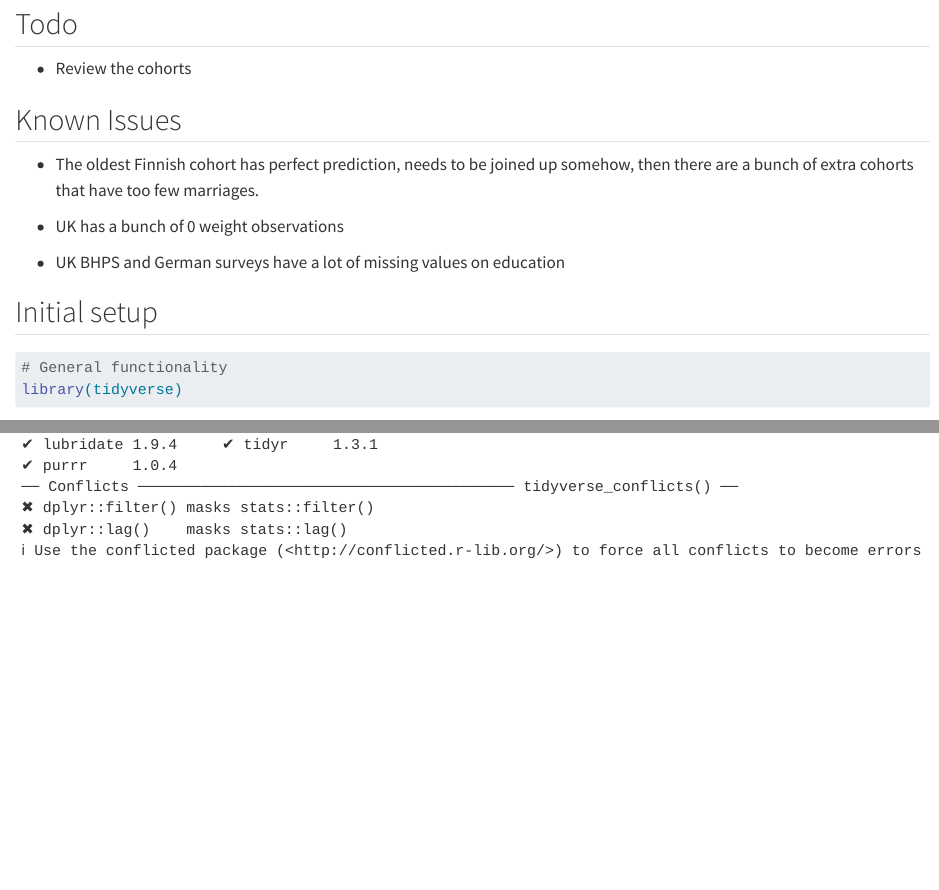
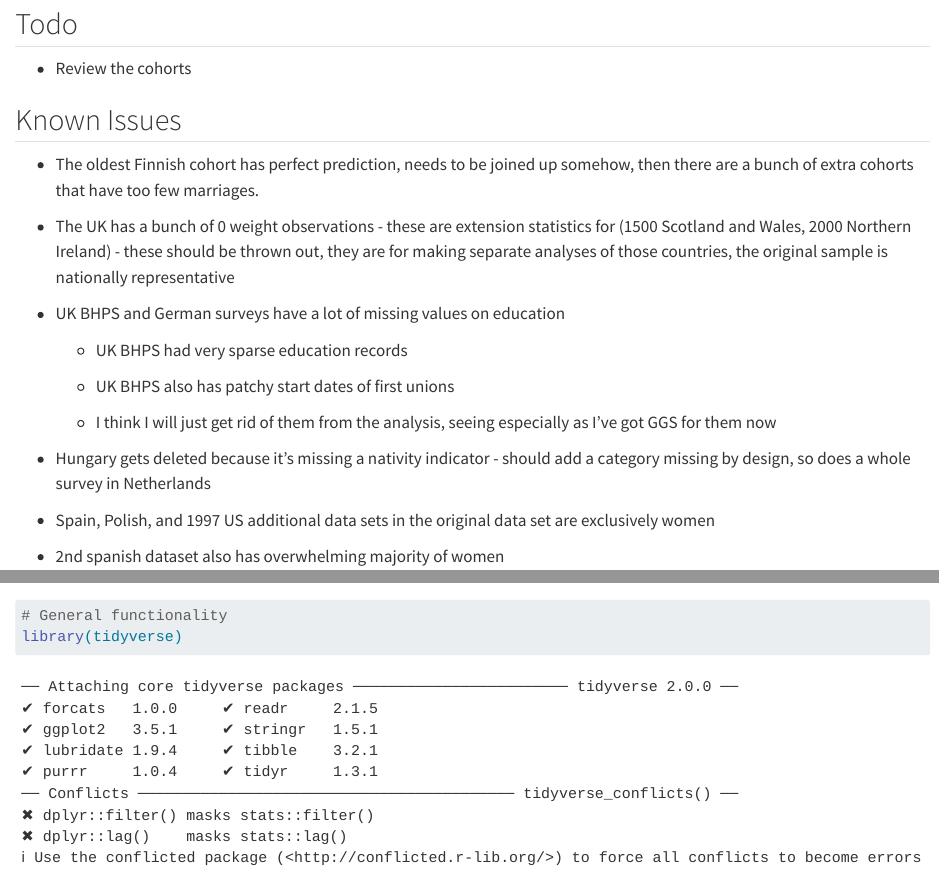
Before and after one commit to ClangerThom/the_educational_gradient_in_marriage_in_a_comparative_perspective, a Quarto document (analysis.qmd): the page in a window 1100 px wide, from 80 px down, and a second part further down, joined at a grey line. Rendered offline with R 4.5, knitr and Pandoc in place of Quarto, with nearby package versions; code that draws random numbers runs with fixed seeds of ours; some code elsewhere in the file could not run offline; long lines of code are wrapped; common packages that the code uses without loading them are loaded.

Commit message:
Prepare to clean up sample

```diff
--- a/analysis.qmd
+++ b/analysis.qmd
@@ -12,6 +12,18 @@ editor: visual
 
 -   The oldest Finnish cohort has perfect prediction, needs to be joined up somehow, then there are a bunch of extra cohorts that have too few marriages.
 
--   UK has a bunch of 0 weight observations
+-   The UK has a bunch of 0 weight observations - these are extension statistics for (1500 Scotland and Wales, 2000 Northern Ireland) - these should be thrown out, they are for making separate analyses of those countries, the original sample is nationally representative
 
 -   UK BHPS and German surveys have a lot of missing values on education
+
+    -   UK BHPS had very sparse education records
+
+    -   UK BHPS also has patchy start dates of first unions
+
+    -   I think I will just get rid of them from the analysis, seeing especially as I've got GGS for them now
+
+-   Hungary gets deleted because it's missing a nativity indicator - should add a category missing by design, so does a whole survey in Netherlands
+
+-   Spain, Polish, and 1997 US additional data sets in the original data set are exclusively women
+
+-   2nd spanish dataset also has overwhelming majority of women
```
Also changed, not shown: analysis.qmd (8 more changed lines).
